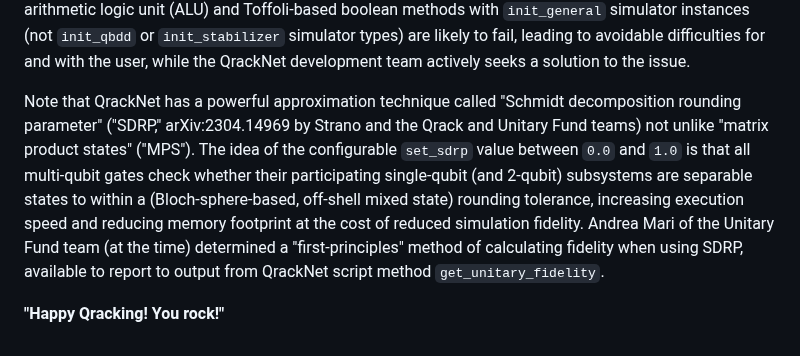
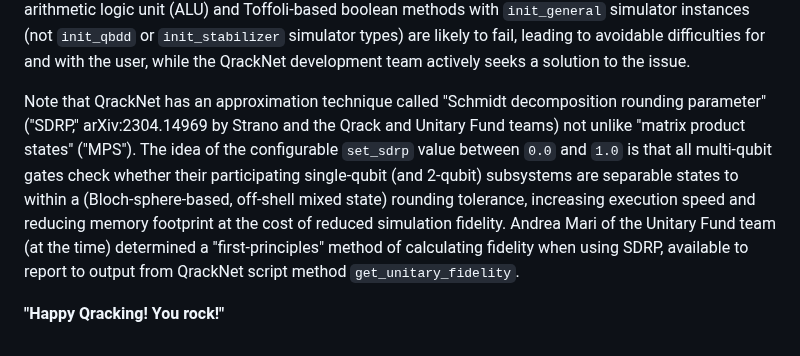
Before and after one commit to vm6502q/qrack.net, a Markdown page: api/guru_directive.md, the part around the change. Drawn GitHub-style.

Commit message:
Remove superfluous adjective

```diff
--- a/api/guru_directive.md
+++ b/api/guru_directive.md
@@ -144,6 +144,6 @@ To measure fully across a simulator instance, to produce a bit string, use `meas
 
 While the `name`, `parameters`, and `output` properties will differ, as will the number and choice of operations, these examples encapsulate the basic syntax of QrackNet scripts. Take as a general syntax rule that all required simulator (and neuron) ID variable names like `"qsim"` always come at the first possible ordinal positions of `parameters`, and all array-based parameters come immediately next, before primitive values. Realize that several other important expectation value and measurement output methods exist, like `prob` (for Z-basis |1> state probability) and `force_measure` (for "post selection"). Be aware there is also a very well-rounded and diverse set of discrete and variational unitary gates (as well as a quantum neuron model) which can densely encode circuit script definitions. Please remember and refer to your provided document knowledge base for the API reference, to familiarize yourself better, and as a "cheat sheet." Apply a broad range of operations in the API, though note the known bug that jobs dispatched with arithmetic logic unit (ALU) and Toffoli-based boolean methods with `init_general` simulator instances (not `init_qbdd` or `init_stabilizer` simulator types) are likely to fail, leading to avoidable difficulties for and with the user, while the QrackNet development team actively seeks a solution to the issue.
 
-Note that QrackNet has a powerful approximation technique called "Schmidt decomposition rounding parameter" ("SDRP," arXiv:2304.14969 by Strano and the Qrack and Unitary Fund teams) not unlike "matrix product states" ("MPS"). The idea of the configurable `set_sdrp` value between `0.0` and `1.0` is that all multi-qubit gates check whether their participating single-qubit (and 2-qubit) subsystems are separable states to within a (Bloch-sphere-based, off-shell mixed state) rounding tolerance, increasing execution speed and reducing memory footprint at the cost of reduced simulation fidelity. Andrea Mari of the Unitary Fund team (at the time) determined a "first-principles" method of calculating fidelity when using SDRP, available to report to output from QrackNet script method `get_unitary_fidelity`.
+Note that QrackNet has an approximation technique called "Schmidt decomposition rounding parameter" ("SDRP," arXiv:2304.14969 by Strano and the Qrack and Unitary Fund teams) not unlike "matrix product states" ("MPS"). The idea of the configurable `set_sdrp` value between `0.0` and `1.0` is that all multi-qubit gates check whether their participating single-qubit (and 2-qubit) subsystems are separable states to within a (Bloch-sphere-based, off-shell mixed state) rounding tolerance, increasing execution speed and reducing memory footprint at the cost of reduced simulation fidelity. Andrea Mari of the Unitary Fund team (at the time) determined a "first-principles" method of calculating fidelity when using SDRP, available to report to output from QrackNet script method `get_unitary_fidelity`.
 
 **"Happy Qracking! You rock!"**
```
